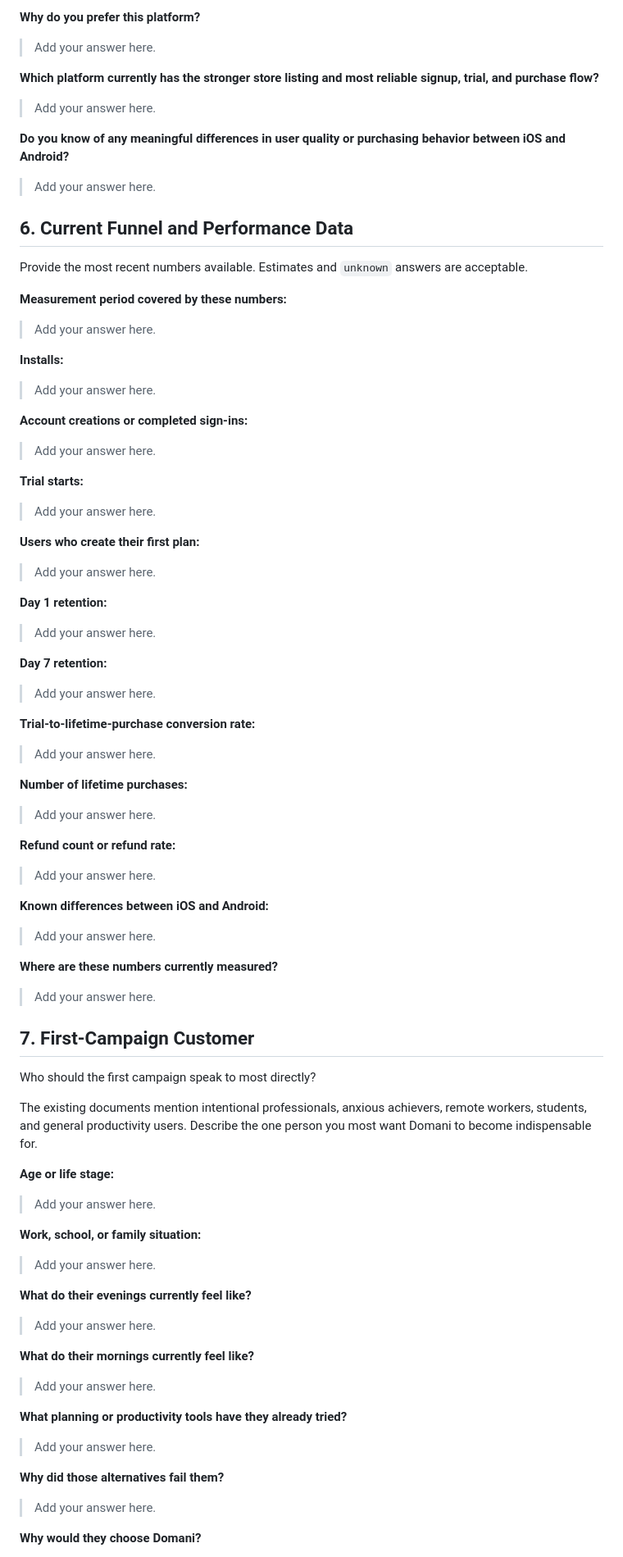
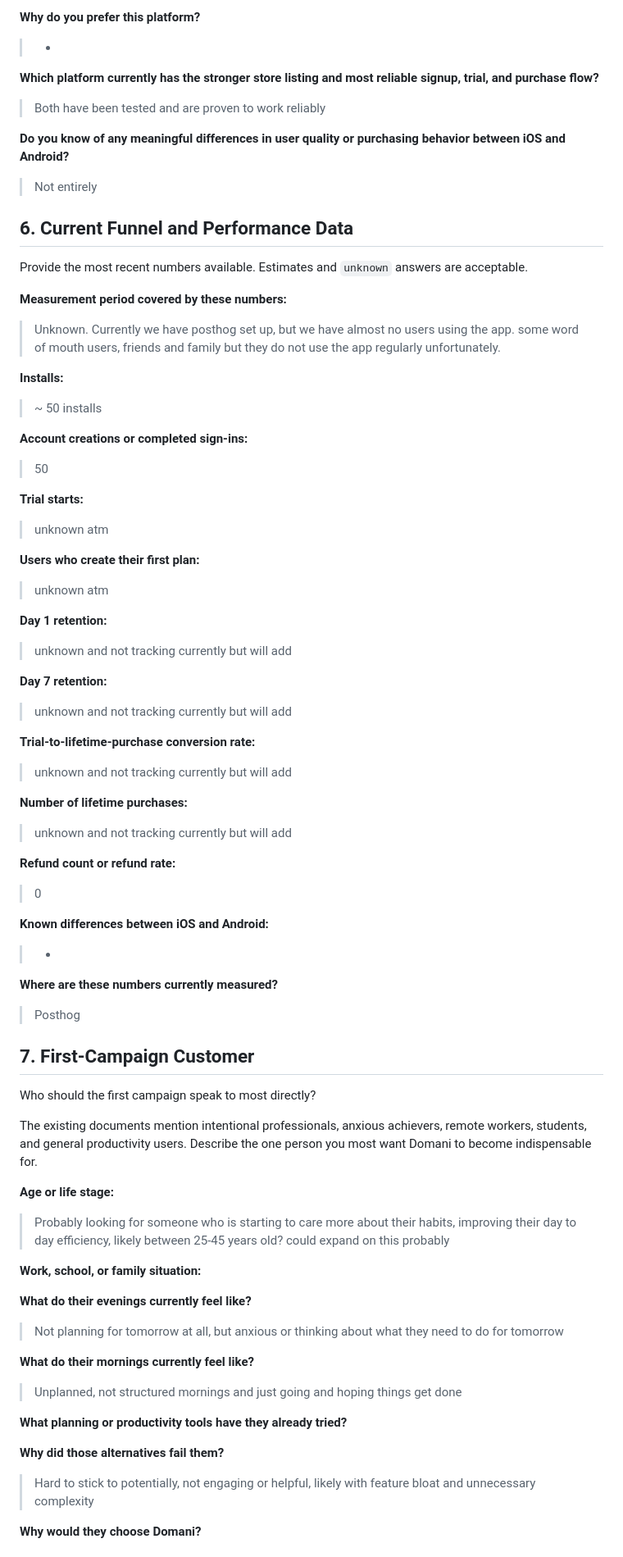
Before and after one commit to pixelverse-studios/domani-app, a Markdown page: docs/planning/meta-ads-campaign-foundation-questionnaire.md, the part around one of its changes. Shown at 82% size. GitHub-like rendering.

Commit message:
docs: record Meta campaign planning decisions

```diff
--- a/docs/planning/meta-ads-campaign-foundation-questionnaire.md
+++ b/docs/planning/meta-ads-campaign-foundation-questionnaire.md
@@ -105,15 +105,15 @@ Should the first campaign promote the iOS app, Android app, or both?
 
 **Why do you prefer this platform?**
 
-> Add your answer here.
+> -
 
 **Which platform currently has the stronger store listing and most reliable signup, trial, and purchase flow?**
 
-> Add your answer here.
+> Both have been tested and are proven to work reliably
 
 **Do you know of any meaningful differences in user quality or purchasing behavior between iOS and Android?**
 
-> Add your answer here.
+> Not entirely
 
 ## 6. Current Funnel and Performance Data
 
@@ -121,51 +121,51 @@ Provide the most recent numbers available. Estimates and `unknown` answers are a
 
 **Measurement period covered by these numbers:**
 
-> Add your answer here.
+> Unknown. Currently we have posthog set up, but we have almost no users using the app. some word of mouth users, friends and family but they do not use the app regularly unfortunately.
 
 **Installs:**
 
-> Add your answer here.
+> ~ 50 installs
 
 **Account creations or completed sign-ins:**
 
-> Add your answer here.
+> 50
 
 **Trial starts:**
 
-> Add your answer here.
+> unknown atm
 
 **Users who create their first plan:**
 
-> Add your answer here.
+> unknown atm
 
 **Day 1 retention:**
 
-> Add your answer here.
+> unknown and not tracking currently but will add
 
 **Day 7 retention:**
 
-> Add your answer here.
+> unknown and not tracking currently but will add
 
 **Trial-to-lifetime-purchase conversion rate:**
 
-> Add your answer here.
+> unknown and not tracking currently but will add
 
 **Number of lifetime purchases:**
 
-> Add your answer here.
+> unknown and not tracking currently but will add
 
 **Refund count or refund rate:**
 
-> Add your answer here.
+> 0
 
 **Known differences between iOS and Android:**
 
-> Add your answer here.
+> -
 
 **Where are these numbers currently measured?**
 
-> Add your answer here.
+> Posthog
 
 ## 7. First-Campaign Customer
 
@@ -175,27 +175,27 @@ The existing documents mention intentional professionals, anxious achievers, rem
 
 **Age or life stage:**
 
-> Add your answer here.
+> Probably looking for someone who is starting to care more about their habits, improving their day to day efficiency, likely between 25-45 years old? could expand on this probably
 
 **Work, school, or family situation:**
 
-> Add your answer here.
+>
 
 **What do their evenings currently feel like?**
 
-> Add your answer here.
+> Not planning for tomorrow at all, but anxious or thinking about what they need to do for tomorrow
 
 **What do their mornings currently feel like?**
 
-> Add your answer here.
+> Unplanned, not structured mornings and just going and hoping things get done
 
 **What planning or productivity tools have they already tried?**
 
-> Add your answer here.
+>
 
 **Why did those alternatives fail them?**
 
-> Add your answer here.
+> Hard to stick to potentially, not engaging or helpful, likely with feature bloat and unnecessary complexity
 
 **Why would they choose Domani?**
 
```
Also changed, not shown: other parts of docs/planning/meta-ads-campaign-foundation-questionnaire.md (+37 -37 lines), docs/planning/meta-ads-open-decisions-questionnaire.md (+86 -86 lines).
